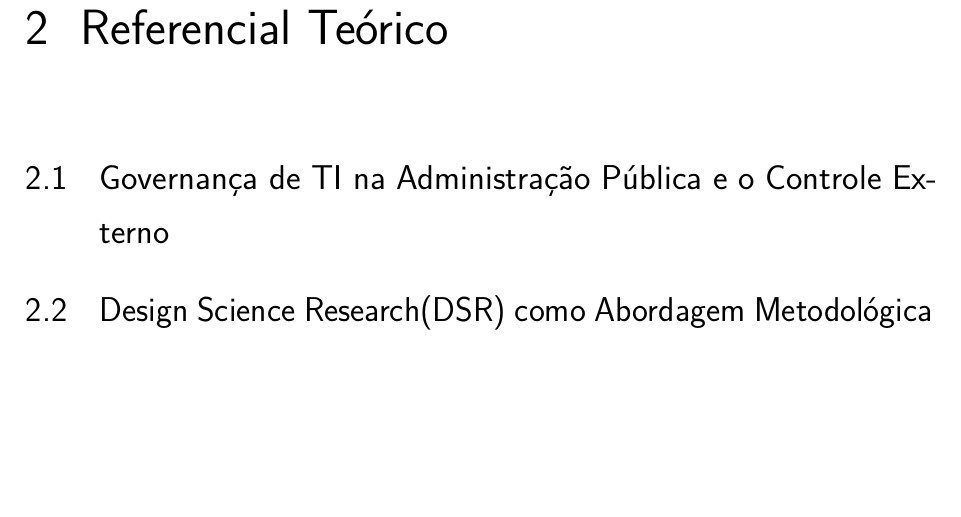
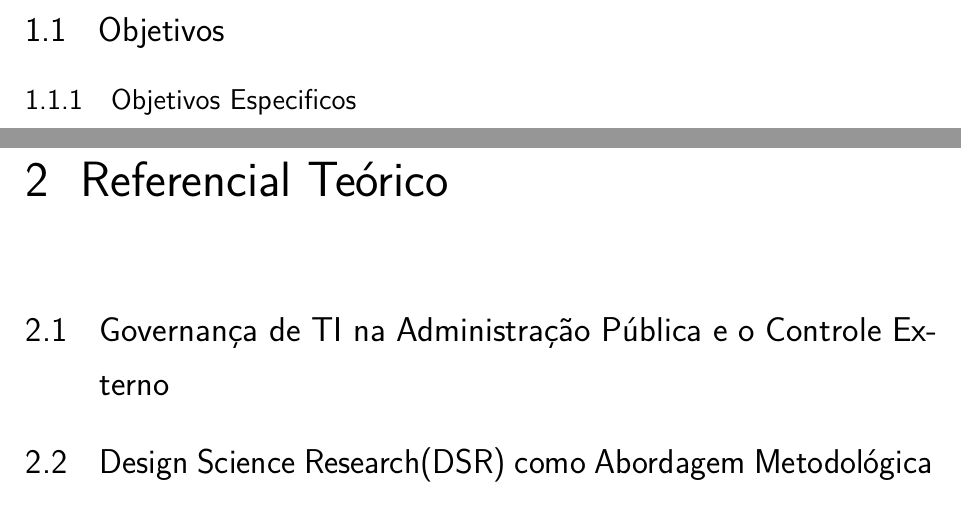
Before and after one commit to johnhelder-br/unitins-tcc, a LaTeX thesis (projeto.tex, which reads principal/a_introducao.tex): part of page 11 of 15 before the commit and two parts of pages 10 and 11 of 15 after it, the two joined at a grey line, cut at the place of the change, the shorter picture padded with empty space. Compiled offline with pdfLaTeX.

Commit message:
seção de objetivo

```diff
--- a/principal/a_introducao.tex
+++ b/principal/a_introducao.tex
@@ -1,3 +1,5 @@
 
 \mainmatter
 \chapter{Introdução}\label{intro}
+\section{Objetivos}
+\subsection{Objetivos Especificos}
```
